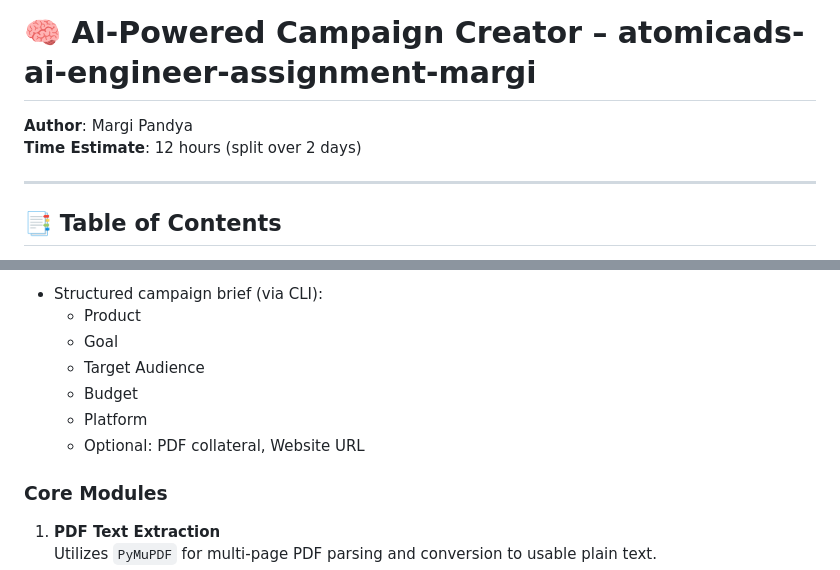
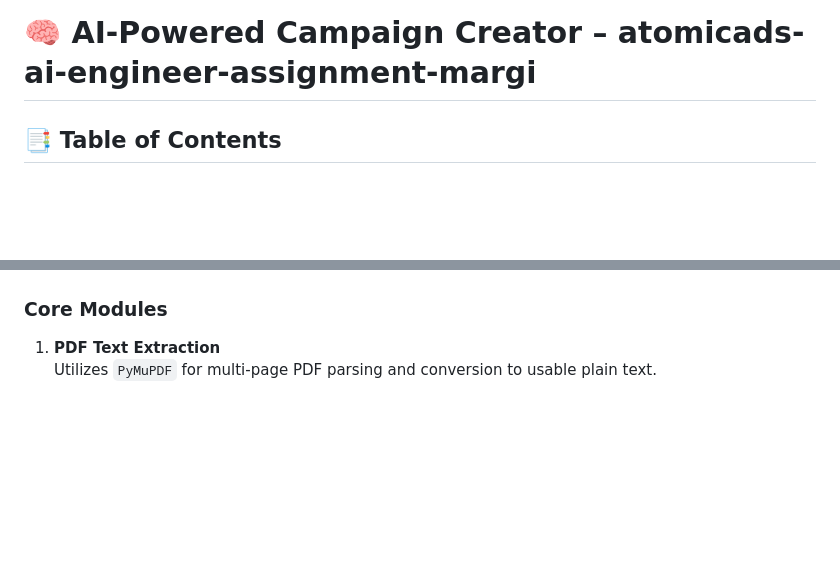
Before and after one commit to MargiPandya27/AI-Based-Campaign-Creator, a Markdown page: readme.md, 2 parts joined by grey strips. Drawn GitHub-style; blank space fills up the shorter version.

```diff
--- a/readme.md
+++ b/readme.md
@@ -1,9 +1,5 @@
 # 🧠 AI-Powered Campaign Creator – atomicads-ai-engineer-assignment-margi
 
-**Author**: Margi Pandya
-**Time Estimate**: 12 hours (split over 2 days)
-
----
 
 ## 📑 Table of Contents
 
@@ -33,11 +29,4 @@ This project demonstrates a minimal viable product (MVP) for automating the crea
 
-- Structured campaign brief (via CLI):
-  - Product
-  - Goal
-  - Target Audience
-  - Budget
-  - Platform
-  - Optional: PDF collateral, Website URL
 
 ### Core Modules
 
```
Also changed, not shown: other parts of readme.md (+1 -1 lines).
